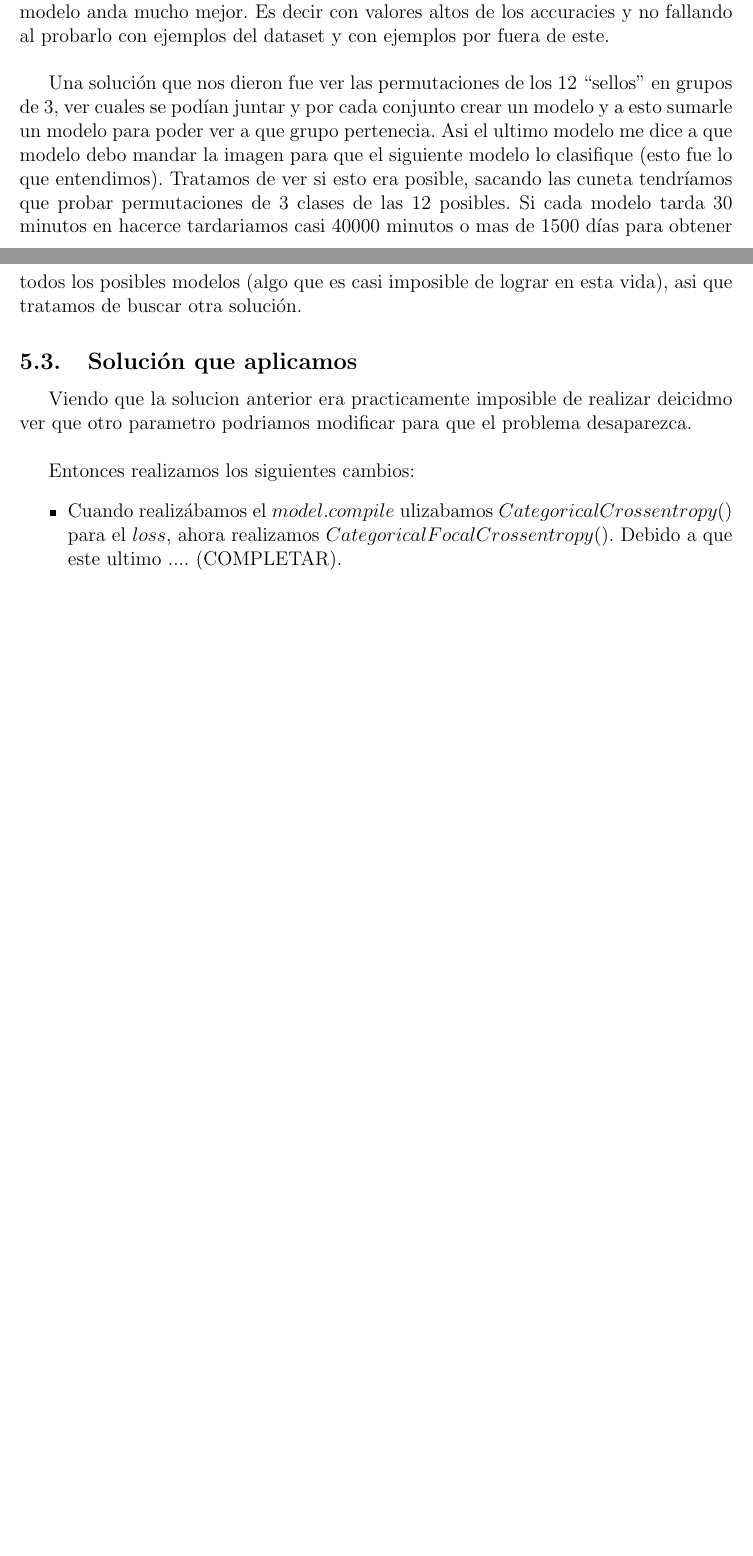
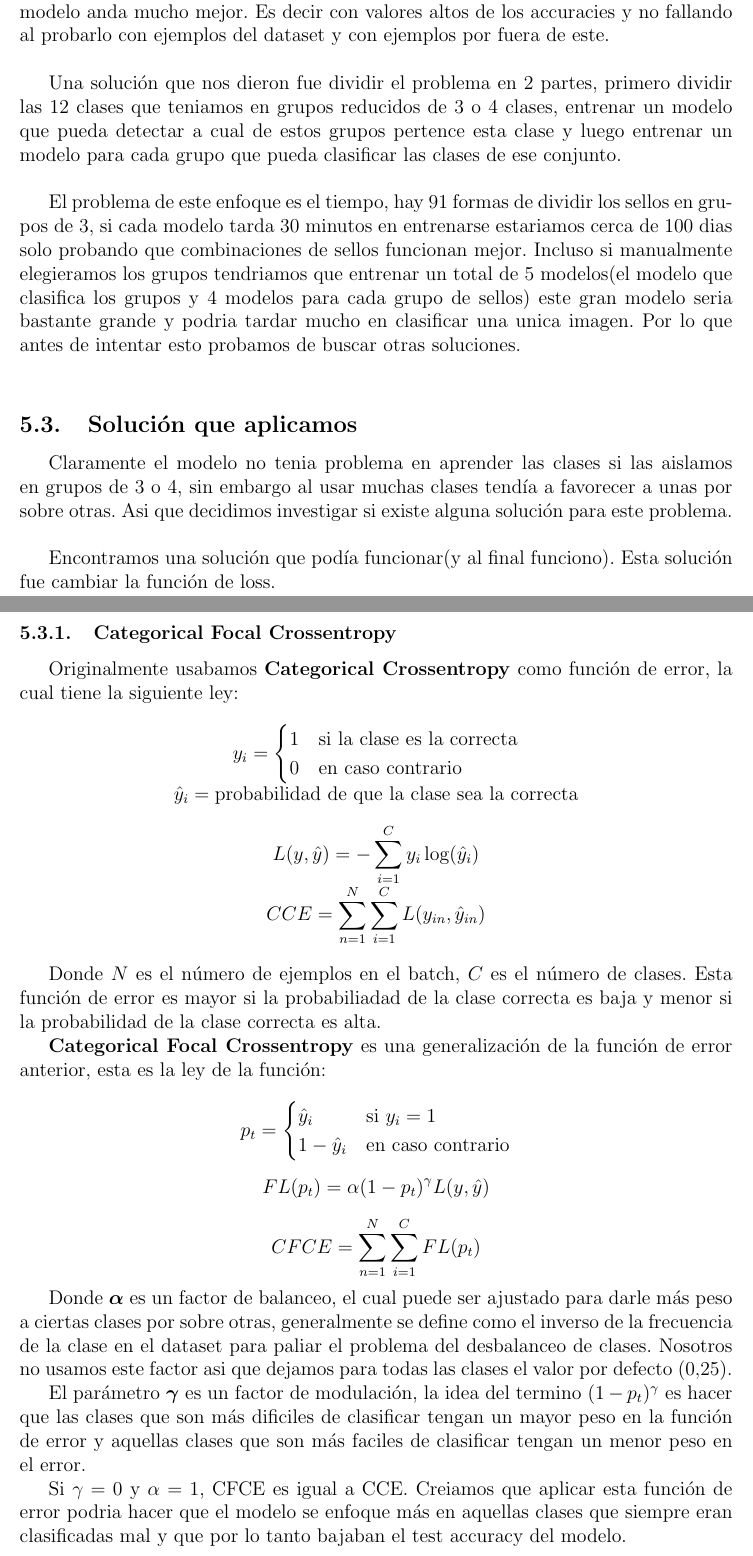
Before and after one commit to DonBerge/IIA-TPS, a LaTeX document (TP-FINAL/Informe/infrome.tex): two parts of pages 8 and 9 of 10 before the commit and two parts of pages 9 and 10 of 12 after it, joined at a grey line, cut so that both start at the same text, the shorter picture padded with empty space. Compiled offline with pdfLaTeX.

Commit message:
funcion de loss en el informe

```diff
--- a/TP-FINAL/Informe/infrome.tex
+++ b/TP-FINAL/Informe/infrome.tex
@@ -198,14 +208,52 @@ Asi que lo que hicimos fue rehacer el modelo pero juntando las clases parecidas.
 
 Para nuestra desgracia el problema no era por ahi, al juntar las clases parecidas el modelo anda mucho mejor. Es decir con valores altos de los accuracies y no fallando al probarlo con ejemplos del dataset y con ejemplos por fuera de este.\\
 
-Una solución que nos dieron fue ver las permutaciones de los 12 \say{sellos} en grupos de 3, ver cuales se podían juntar y por cada conjunto crear un modelo y a esto sumarle un modelo para poder ver a que grupo pertenecia. Asi el ultimo modelo me dice a que modelo debo mandar la imagen para que el siguiente modelo lo clasifique (esto fue lo que entendimos). Tratamos de ver si esto era posible, sacando las cuneta tendríamos que probar permutaciones de 3 clases de las 12 posibles. Si cada modelo tarda 30 minutos en hacerce tardariamos casi 40000 minutos o mas de 1500 días para obtener todos los posibles modelos (algo que es casi imposible de lograr en esta vida), asi que tratamos de buscar otra solución.
+Una solución que nos dieron fue dividir el problema en 2 partes, primero dividir las 12 clases que teniamos en grupos reducidos de 3 o 4 clases, entrenar un modelo que pueda detectar a cual de estos grupos pertence esta clase y luego entrenar un modelo para cada grupo que pueda clasificar las clases de ese conjunto.\\
+
+El problema de este enfoque es el tiempo, hay 91 formas de dividir los sellos en grupos de 3, si cada modelo tarda 30 minutos en entrenarse estariamos cerca de 100 dias solo probando que combinaciones de sellos funcionan mejor. Incluso si manualmente elegieramos los grupos tendriamos que entrenar un total de 5 modelos(el modelo que clasifica los grupos y 4 modelos para cada grupo de sellos) este gran modelo seria bastante grande y podria tardar mucho en clasificar una unica imagen. Por lo que antes de intentar esto probamos de buscar otras soluciones.\\
 
 \subsection{Solución que aplicamos}
-Viendo que la solucion anterior era practicamente imposible de realizar deicidmo ver que otro parametro podriamos modificar para que el problema desaparezca.\\
+Claramente el modelo no tenia problema en aprender las clases si las aislamos en grupos de 3 o 4, sin embargo al usar muchas clases tendía a favorecer a unas por sobre otras. Asi que decidimos investigar si existe alguna solución para este problema.\\
 
-Entonces realizamos los siguientes cambios:
+Encontramos una solución que podía funcionar(y al final funciono). Esta solución fue cambiar la función de loss.
+
+\subsubsection{Categorical Focal Crossentropy}
+Originalmente usabamos \textbf{Categorical Crossentropy} como función de error, la cual tiene la siguiente ley:
+\[
+\begin{array}{c}
+    y_i =
+    \begin{cases}
+        1 & \text{si la clase es la correcta} \\
+        0 & \text{en caso contrario}
+    \end{cases} \\[2ex]
+    \hat{y}_i = \text{probabilidad de que la clase sea la correcta} \\[2ex]
+    L(y, \hat{y}) = -\displaystyle\sum_{i=1}^{C} y_i \log(\hat{y}_i) \\[2ex]
+    CCE = \displaystyle\sum_{n=1}^{N} \sum_{i=1}^{C} L(y_{in}, \hat{y}_{in})
+\end{array}
+\]
+
+Donde $N$ es el número de ejemplos en el batch, $C$ es el número de clases. Esta función de error es mayor si la probabiliadad de la clase correcta es baja y menor si la probabilidad de la clase correcta es alta.
+
+\textbf{Categorical Focal Crossentropy} es una generalización de la función de error anterior, esta es la ley de la función:
+
+\[
+    \begin{array}{c}
+        p_t = \begin{cases}
+        \hat{y}_i & \text{si } y_i = 1 \\
+        1 - \hat{y}_i & \text{en caso contrario}
+    \end{cases} \\[4ex]
+    FL(p_t) = \alpha {(1 - p_t)}^\gamma L(y, \hat{y}) \\[2ex]
+    CFCE = \displaystyle\sum_{n=1}^{N} \sum_{i=1}^{C} FL(p_t)
+    \end{array}
+\]
+
+Donde $\boldsymbol{\alpha}$ es un factor de balanceo, el cual puede ser ajustado para darle más peso a ciertas clases por sobre otras, generalmente se define como el inverso de la frecuencia de la clase en el dataset para paliar el problema del desbalanceo de clases. Nosotros no usamos este factor asi que dejamos para todas las clases el valor por defecto ($0.25$).
+
+El parámetro $\boldsymbol{\gamma}$ es un factor de modulación, la idea del termino $(1-p_t)^\gamma$ es hacer que las clases que son más dificiles de clasificar tengan un mayor peso en la función de error y aquellas clases que son más faciles de clasificar tengan un menor peso en el error.
+
+Si $\gamma=0$ y $\alpha=1$, CFCE es igual a CCE. Creiamos que aplicar esta función de error podria hacer que el modelo se enfoque más en aquellas clases que siempre eran clasificadas mal y que por lo tanto bajaban el test accuracy del modelo.
+
 \begin{itemize}
-    \item Cuando realizábamos el $model.compile$ ulizabamos $CategoricalCrossentropy()$ para el $loss$, ahora realizamos $CategoricalFocalCrossentropy()$. Debido a que este ultimo .... (COMPLETAR).
     \item Una cosa que sacamos fue le dropout al momento de crear el modelo. Si bien la idea del dropout es perturbar el modelo en cada iteración de entrenamiento para que puede aprender de otras formas los conceptos, vimos que en nuestro caso es contraproducente porque ... (COMPLETAR)
     \item También agregamos la función de que corte el entrenamiento luego de cierto tiempo. Si bien usamos el $StopErlay$ para que corte ante si no hay una mejora, a veces esta mejora era muy ínfima y hacia que el modelo tarde mucho. \\
     Al cortarlo antes nos aramos tener que esperar de mas por una mejora del menos del 1\% en los accuracy.\\
```
Also changed, not shown: TP-FINAL/Informe/infrome.pdf, TP-FINAL/Informe/infrome.tex (18 more changed lines), 8 other files.
